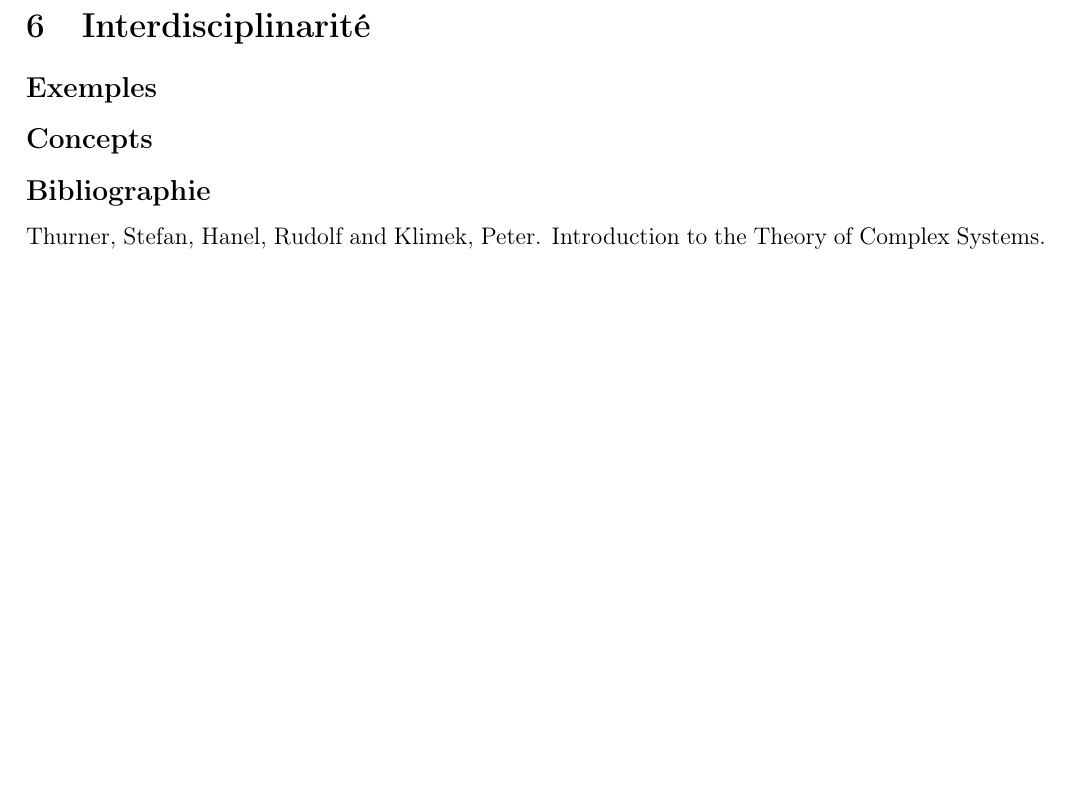
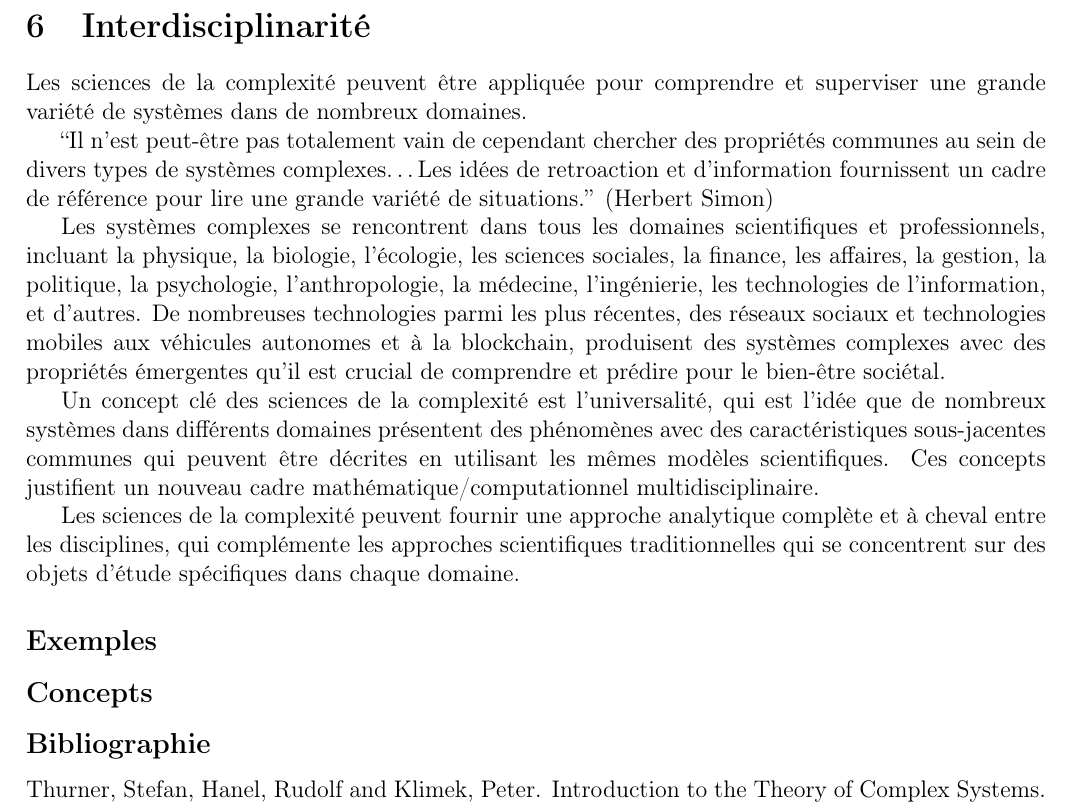
Before and after one commit to JusteRaimbault/ComplexityExplained, a LaTeX document (ComplexityExplained_FRTranslation.tex): part of page 4 of 4, cut so that both start at the same text, the shorter picture padded with empty space. Compiled offline with pdfLaTeX.

Commit message:
part interdisciplinarity

```diff
--- a/ComplexityExplained_FRTranslation.tex
+++ b/ComplexityExplained_FRTranslation.tex
@@ -438,35 +438,34 @@ Solé, Ricard, and Elena, Santiago F. Viruses as Complex Adaptive Systems. Princ
 \section{Interdisciplinarity}{Interdisciplinarité}
 
 \bpar{
-COMPLEXITY SCIENCE CAN BE USED TO UNDERSTAND AND MANAGE A WIDE VARIETY OF SYSTEMS IN MANY DOMAINS.
+Complexity science can be used to understand and manage a wide variety of systems in many domains.
 }{
-
+Les sciences de la complexité peuvent être appliquée pour comprendre et superviser une grande variété de systèmes dans de nombreux domaines.
 }
 
 
 \bpar{
-``It may not be entirely vain, however,
-to search for common properties among diverse kinds of complex systems\ldots The ideas of feedback and information provide a frame of reference for viewing a wide range of situations.'' (Herbert Simon)
+``It may not be entirely vain, however, to search for common properties among diverse kinds of complex systems\ldots The ideas of feedback and information provide a frame of reference for viewing a wide range of situations.'' (Herbert Simon)
 }{
-
+``Il n'est peut-être pas totalement vain de cependant chercher des propriétés communes au sein de divers types de systèmes complexes\ldots Les idées de retroaction et d'information fournissent un cadre de référence pour lire une grande variété de situations.'' (Herbert Simon)
 }
 
 \bpar{
 Complex systems appear in all scientific and professional domains, including physics, biology, ecology, social sciences, finance, business, management, politics, psychology, anthropology, medicine, engineering, information technology, and more. Many of the latest technologies, from social media and mobile technologies to autonomous vehicles and blockchain, produce complex systems with emergent properties that are crucial to understand and predict for societal well-being.
 }{
-
+Les systèmes complexes se rencontrent dans tous les domaines scientifiques et professionnels, incluant la physique, la biologie, l'écologie, les sciences sociales, la finance, les affaires, la gestion, la politique, la psychologie, l'anthropologie, la médecine, l'ingénierie, les technologies de l'information, et d'autres. De nombreuses technologies parmi les plus récentes, des réseaux sociaux et technologies mobiles aux véhicules autonomes et à la blockchain, produisent des systèmes complexes avec des propriétés émergentes qu'il est crucial de comprendre et prédire pour le bien-être sociétal.
 }
 
 \bpar{
-A key concept of complexity science is universality, which is the idea that many systems in different domains display phenomena with common underlying features that can be described using the same scientific models. These concepts warrant a new multidisciplinary mathematical/ computational framework.
+A key concept of complexity science is universality, which is the idea that many systems in different domains display phenomena with common underlying features that can be described using the same scientific models. These concepts warrant a new multidisciplinary mathematical/computational framework.
 }{
-
+Un concept clé des sciences de la complexité est l'universalité, qui est l'idée que de nombreux systèmes dans différents domaines présentent des phénomènes avec des caractéristiques sous-jacentes communes qui peuvent être décrites en utilisant les mêmes modèles scientifiques. Ces concepts justifient un nouveau cadre mathématique/computationnel multidisciplinaire.
 }
 
 \bpar{
 Complexity science can provide a comprehensive, cross-disciplinary analytical approach that complements traditional scientific approaches that focus on specific subject matter in each domain.
 }{
-
+Les sciences de la complexité peuvent fournir une approche analytique complète et à cheval entre les disciplines, qui complémente les approches scientifiques traditionnelles qui se concentrent sur des objets d'étude spécifiques dans chaque domaine.
 }
 
 \subsection*{Examples}{Exemples}
```
